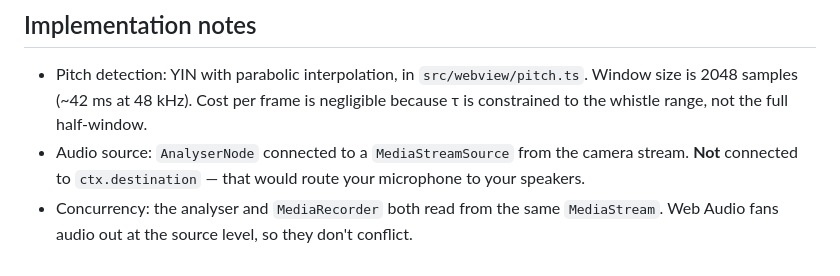
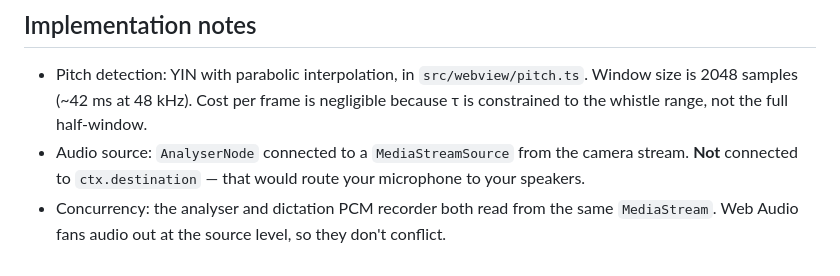
Before and after one commit to MadanChaollaPark/head-voice-input, a Markdown page: docs/whistle.md, the part around the change. GitHub-like rendering.

Commit message:
docs(whistle): mention PCM recorder sharing

```diff
--- a/docs/whistle.md
+++ b/docs/whistle.md
@@ -73,4 +73,4 @@ Two ways:
 
 - Pitch detection: YIN with parabolic interpolation, in `src/webview/pitch.ts`. Window size is 2048 samples (~42 ms at 48 kHz). Cost per frame is negligible because τ is constrained to the whistle range, not the full half-window.
 - Audio source: `AnalyserNode` connected to a `MediaStreamSource` from the camera stream. **Not** connected to `ctx.destination` — that would route your microphone to your speakers.
-- Concurrency: the analyser and `MediaRecorder` both read from the same `MediaStream`. Web Audio fans audio out at the source level, so they don't conflict.
+- Concurrency: the analyser and dictation PCM recorder both read from the same `MediaStream`. Web Audio fans audio out at the source level, so they don't conflict.
```
